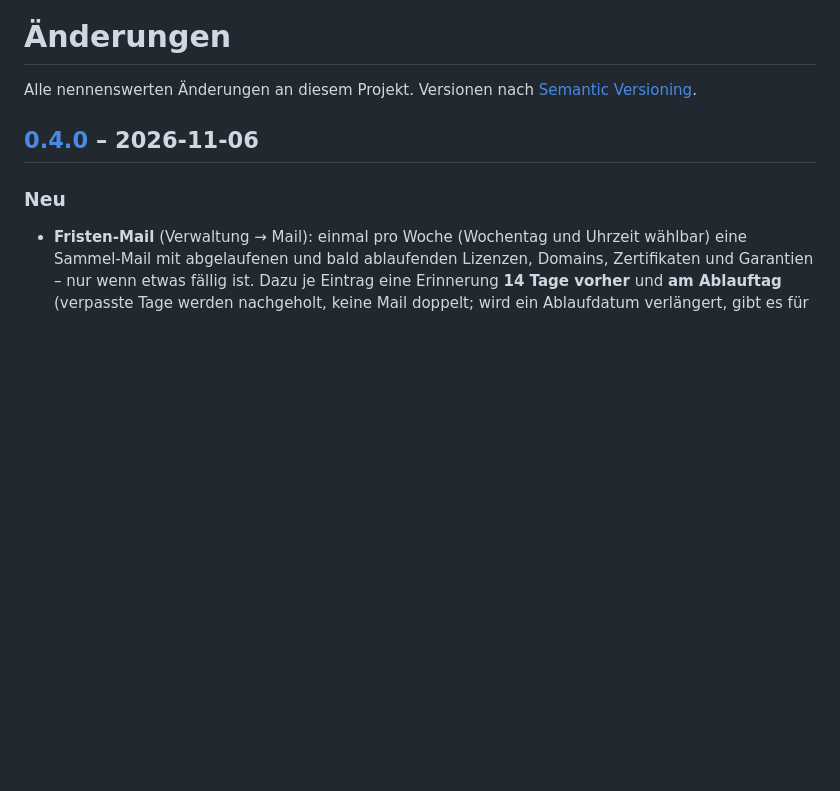
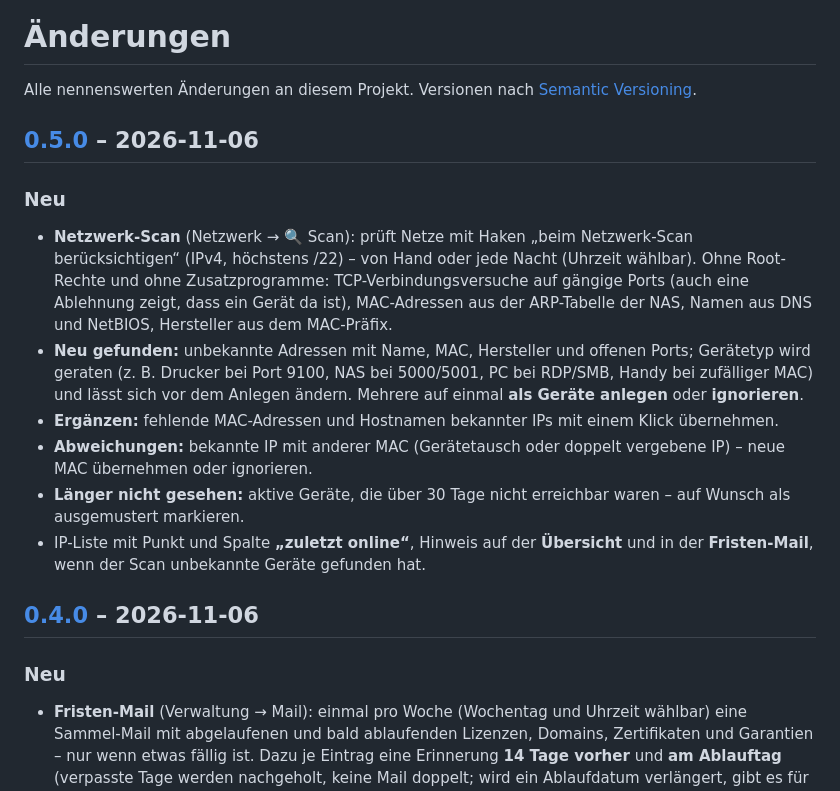
Before and after one commit to rinkelzz/it-doku, a Markdown page: CHANGELOG.md, the part around one of its changes. Drawn GitHub-style; blank space fills up the shorter version.

```diff
--- a/CHANGELOG.md
+++ b/CHANGELOG.md
@@ -1,6 +1,22 @@
 # Änderungen
 
 Alle nennenswerten Änderungen an diesem Projekt. Versionen nach [Semantic Versioning](https://semver.org/lang/de/).
+
+## [0.5.0] – 2026-11-06
+
+### Neu
+- **Netzwerk-Scan** (Netzwerk → 🔍 Scan): prüft Netze mit Haken „beim Netzwerk-Scan berücksichtigen“ (IPv4, höchstens /22)
+  – von Hand oder jede Nacht (Uhrzeit wählbar). Ohne Root-Rechte und ohne Zusatzprogramme: TCP-Verbindungsversuche auf
+  gängige Ports (auch eine Ablehnung zeigt, dass ein Gerät da ist), MAC-Adressen aus der ARP-Tabelle der NAS, Namen aus
+  DNS und NetBIOS, Hersteller aus dem MAC-Präfix.
+- **Neu gefunden:** unbekannte Adressen mit Name, MAC, Hersteller und offenen Ports; Gerätetyp wird geraten (z. B. Drucker
+  bei Port 9100, NAS bei 5000/5001, PC bei RDP/SMB, Handy bei zufälliger MAC) und lässt sich vor dem Anlegen ändern.
+  Mehrere auf einmal **als Geräte anlegen** oder **ignorieren**.
+- **Ergänzen:** fehlende MAC-Adressen und Hostnamen bekannter IPs mit einem Klick übernehmen.
+- **Abweichungen:** bekannte IP mit anderer MAC (Gerätetausch oder doppelt vergebene IP) – neue MAC übernehmen oder ignorieren.
+- **Länger nicht gesehen:** aktive Geräte, die über 30 Tage nicht erreichbar waren – auf Wunsch als ausgemustert markieren.
+- IP-Liste mit Punkt und Spalte **„zuletzt online“**, Hinweis auf der **Übersicht** und in der **Fristen-Mail**, wenn
+  der Scan unbekannte Geräte gefunden hat.
 
 ## [0.4.0] – 2026-11-06
 
```
Also changed, not shown: other parts of CHANGELOG.md (+1 -0 lines), README.md (+13 -6 lines), SECURITY.md (+7 -0 lines), docs/screenshots/netzwerk-scan.png (added), 14 other files.
